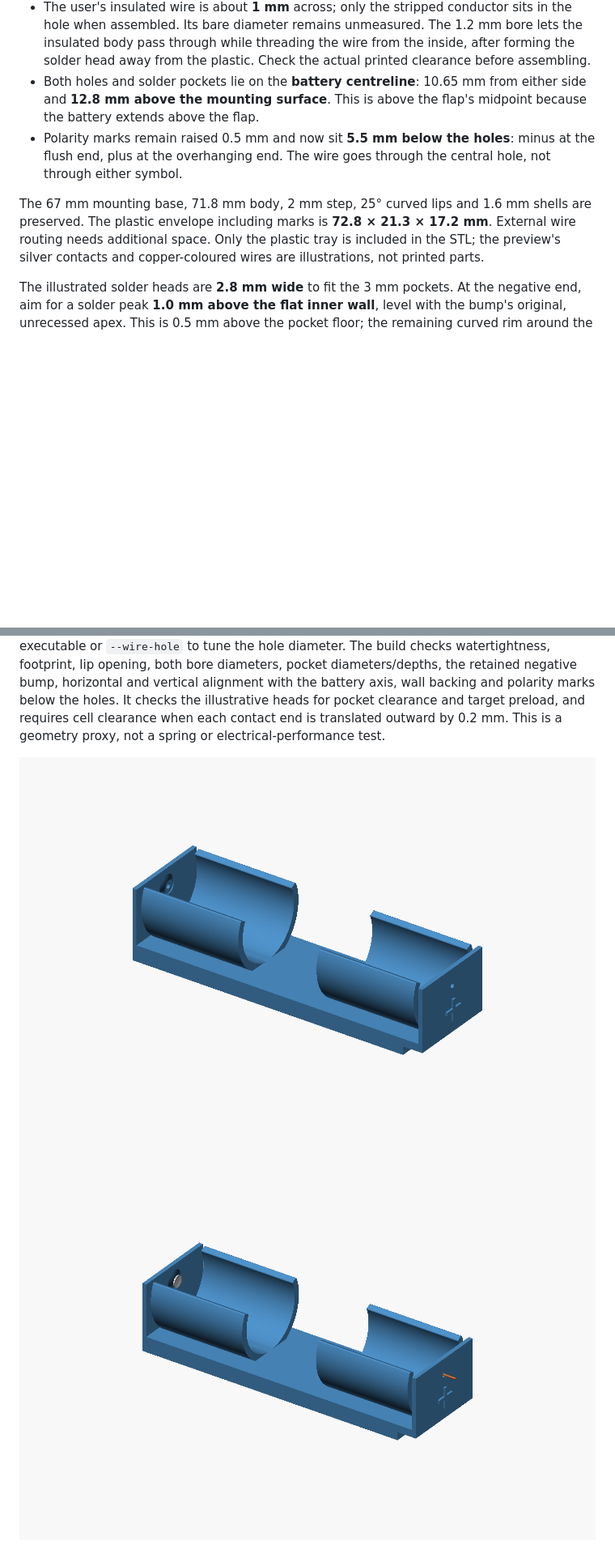
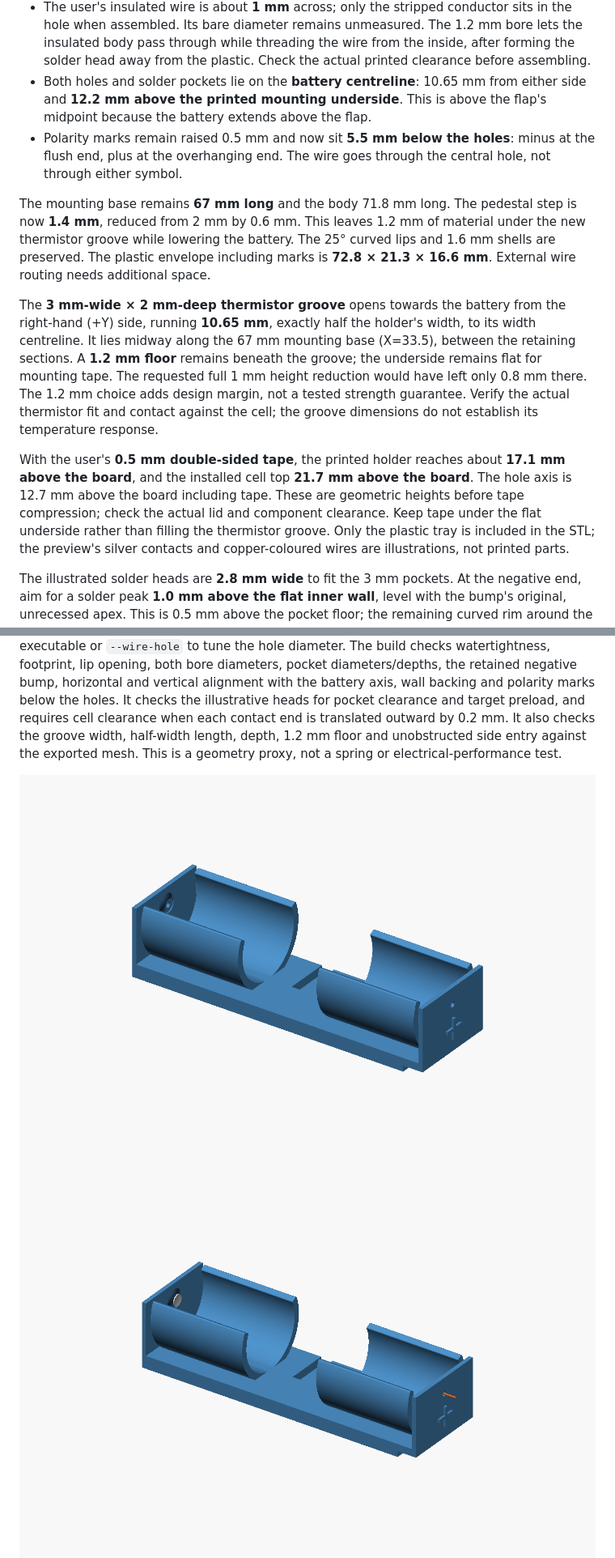
Before and after one commit to reality2-ai/r2-3dprint, a Markdown page: battery-holder/README.md, 2 parts joined by grey strips. Shown at 81% size. Drawn GitHub-style; pictures changed too: battery-holder/images/wired-single-contacts.png, battery-holder/images/wired-single-empty.png, battery-holder/images/wired-single-section.png; blank space fills up the shorter version.

Commit message:
Add thermistor groove and lower wired holder pedestal with 1.2 mm floor

```diff
--- a/battery-holder/README.md
+++ b/battery-holder/README.md
@@ -19,15 +19,32 @@ replaces it with bare-wire feed-throughs and small solder-head pockets. The
   from the inside, after forming the solder head away from the plastic. Check
   the actual printed clearance before assembling.
 - Both holes and solder pockets lie on the **battery centreline**: 10.65 mm
-  from either side and **12.8 mm above the mounting surface**. This is above
+  from either side and **12.2 mm above the printed mounting underside**. This is above
   the flap's midpoint because the battery extends above the flap.
 - Polarity marks remain raised 0.5 mm and now sit **5.5 mm below the holes**:
   minus at the flush end, plus at the overhanging end. The wire goes through
   the central hole, not through either symbol.
 
-The 67 mm mounting base, 71.8 mm body, 2 mm step, 25° curved lips and 1.6 mm
-shells are preserved. The plastic envelope including marks is
-**72.8 × 21.3 × 17.2 mm**. External wire routing needs additional space.
+The mounting base remains **67 mm long** and the body 71.8 mm long. The
+pedestal step is now **1.4 mm**, reduced from 2 mm by 0.6 mm. This leaves 1.2 mm
+of material under the new thermistor groove while lowering the battery. The 25°
+curved lips and 1.6 mm shells are preserved. The plastic envelope including
+marks is **72.8 × 21.3 × 16.6 mm**. External wire routing needs additional space.
+
+The **3 mm-wide × 2 mm-deep thermistor groove** opens towards the battery from
+the right-hand (+Y) side, running **10.65 mm**, exactly half the holder's width,
+to its width centreline. It lies midway along the 67 mm mounting base (X=33.5),
+between the retaining sections. A **1.2 mm floor** remains beneath the groove;
+the underside remains flat for mounting tape. The requested full 1 mm height
+reduction would have left only 0.8 mm there. The 1.2 mm choice adds design margin,
+not a tested strength guarantee. Verify the actual thermistor fit and contact
+against the cell; the groove dimensions do not establish its temperature response.
+
+With the user's **0.5 mm double-sided tape**, the printed holder reaches about
+**17.1 mm above the board**, and the installed cell top **21.7 mm above the board**.
+The hole axis is 12.7 mm above the board including tape. These are geometric
+heights before tape compression; check the actual lid and component clearance.
+Keep tape under the flat underside rather than filling the thermistor groove.
 Only the plastic tray is included in the STL; the preview's silver contacts
 and copper-coloured wires are illustrations, not printed parts.
 
@@ -57,7 +74,9 @@ The build checks watertightness, footprint, lip opening, both bore diameters,
 pocket diameters/depths, the retained negative bump, horizontal and vertical alignment with the battery
 axis, wall backing and polarity marks below the holes. It checks the
 illustrative heads for pocket clearance and target preload, and requires cell
-clearance when each contact end is translated outward by 0.2 mm. This is a
+clearance when each contact end is translated outward by 0.2 mm. It also checks
+the groove width, half-width length, depth, 1.2 mm floor and unobstructed side
+entry against the exported mesh. This is a
 geometry proxy, not a spring or electrical-performance test.
 
 ![Bare tray with feed-through holes and solder pockets](images/wired-single-empty.png)
```
Also changed, not shown: other parts of battery-holder/README.md (+2 -0 lines), CLAUDE.md (+12 -2 lines), battery-holder/images/wired-single-alignment.png, battery-holder/images/wired-single-thermistor-section.png (added), battery-holder/images/wired-single-thermistor-slot.png (added), 3 other files.
